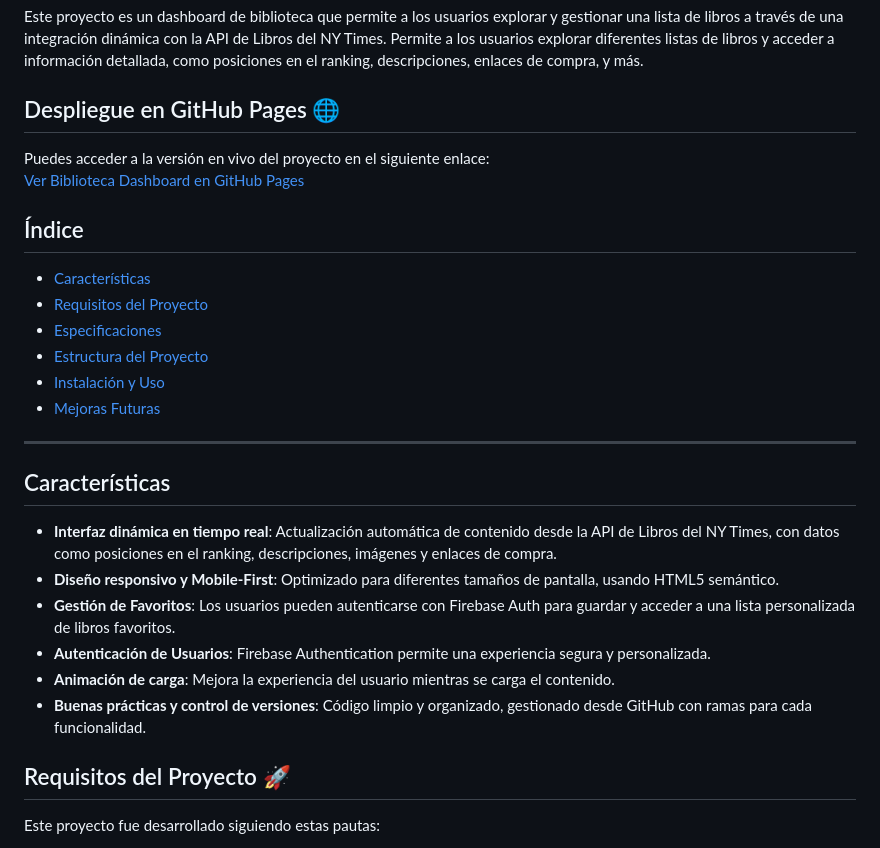
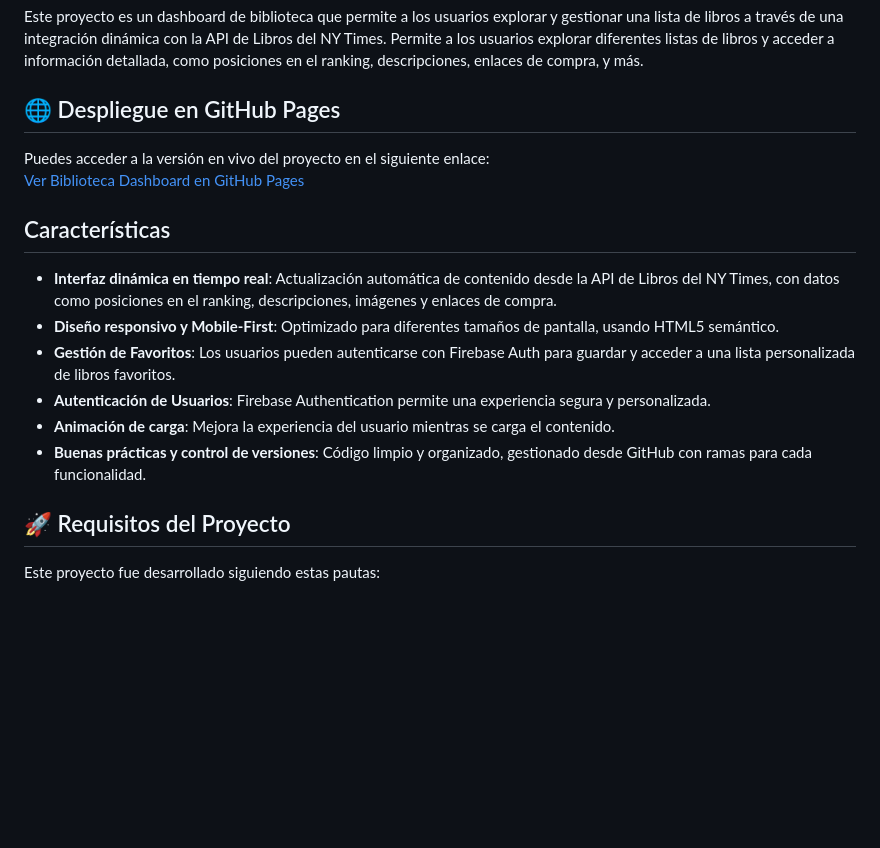
Before and after one commit to JhonyBe77/Biblioteca, a Markdown page: README.md, the part around one of its changes. Rendered like a GitHub page; blank space fills up the shorter version.

```diff
--- a/README.md
+++ b/README.md
@@ -2,20 +2,10 @@
 
 Este proyecto es un dashboard de biblioteca que permite a los usuarios explorar y gestionar una lista de libros a través de una integración dinámica con la API de Libros del NY Times. Permite a los usuarios explorar diferentes listas de libros y acceder a información detallada, como posiciones en el ranking, descripciones, enlaces de compra, y más.
 
-## Despliegue en GitHub Pages 🌐
+## 🌐 Despliegue en GitHub Pages
 
 Puedes acceder a la versión en vivo del proyecto en el siguiente enlace:
 [Ver Biblioteca Dashboard en GitHub Pages](https://jhonybe77.github.io/Biblioteca/)
-
-## Índice
-- [Características](#caracteristicas)
-- [Requisitos del Proyecto](#requisitos-del-proyecto)
-- [Especificaciones](#especificaciones)
-- [Estructura del Proyecto](#estructura-del-proyecto)
-- [Instalación y Uso](#instalacion-y-uso)
-- [Mejoras Futuras](#mejoras-futuras)
-
----
 
 ## Características
 - **Interfaz dinámica en tiempo real**: Actualización automática de contenido desde la API de Libros del NY Times, con datos como posiciones en el ranking, descripciones, imágenes y enlaces de compra.
@@ -25,7 +15,7 @@ Puedes acceder a la versión en vivo del proyecto en el siguiente enlace:
 - **Animación de carga**: Mejora la experiencia del usuario mientras se carga el contenido.
 - **Buenas prácticas y control de versiones**: Código limpio y organizado, gestionado desde GitHub con ramas para cada funcionalidad.
 
-## Requisitos del Proyecto 🚀
+## 🚀 Requisitos del Proyecto
 Este proyecto fue desarrollado siguiendo estas pautas:
 
 1. **Manipulación dinámica del DOM**: La interfaz se actualiza con JavaScript para reflejar los cambios del usuario sin necesidad de recargar la página.
```
Also changed, not shown: other parts of README.md (+6 -4 lines).
